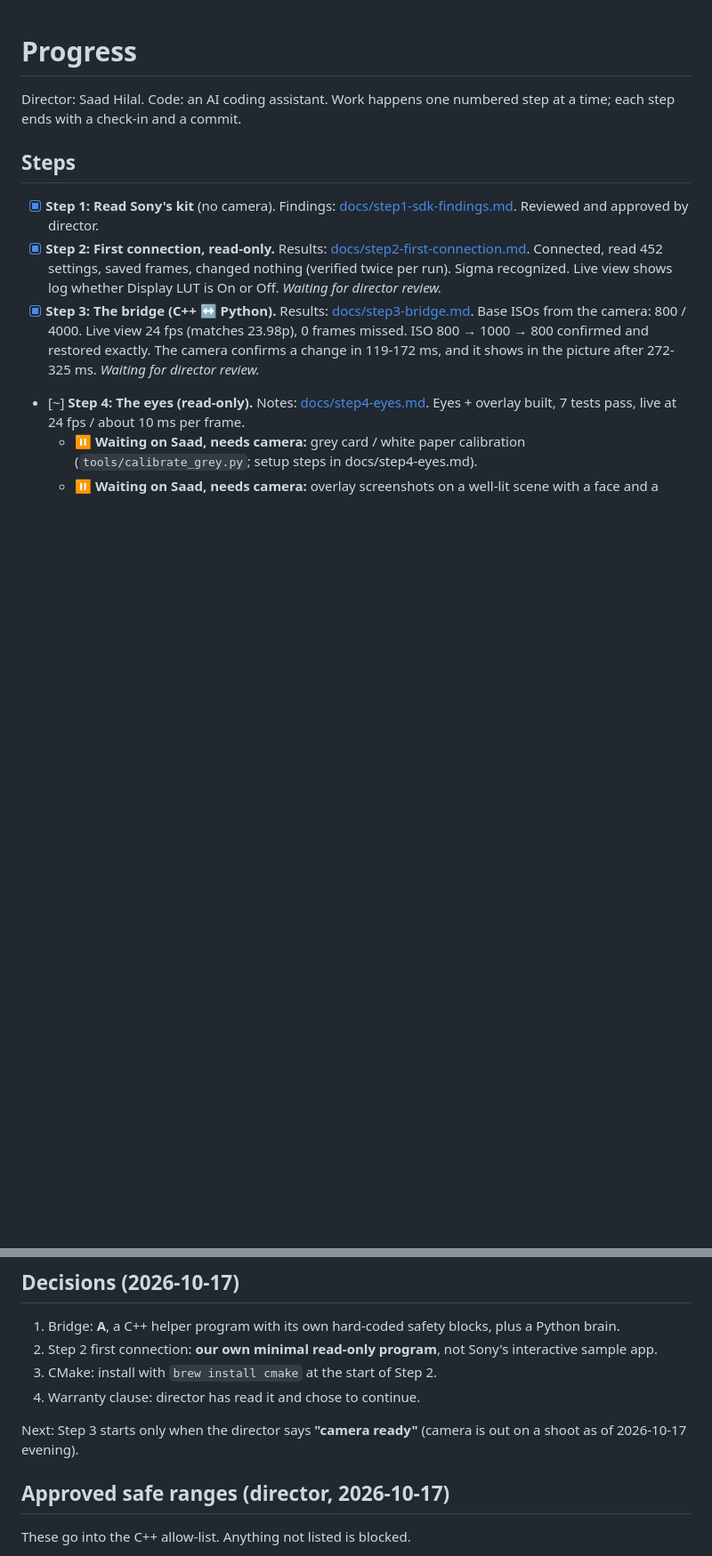
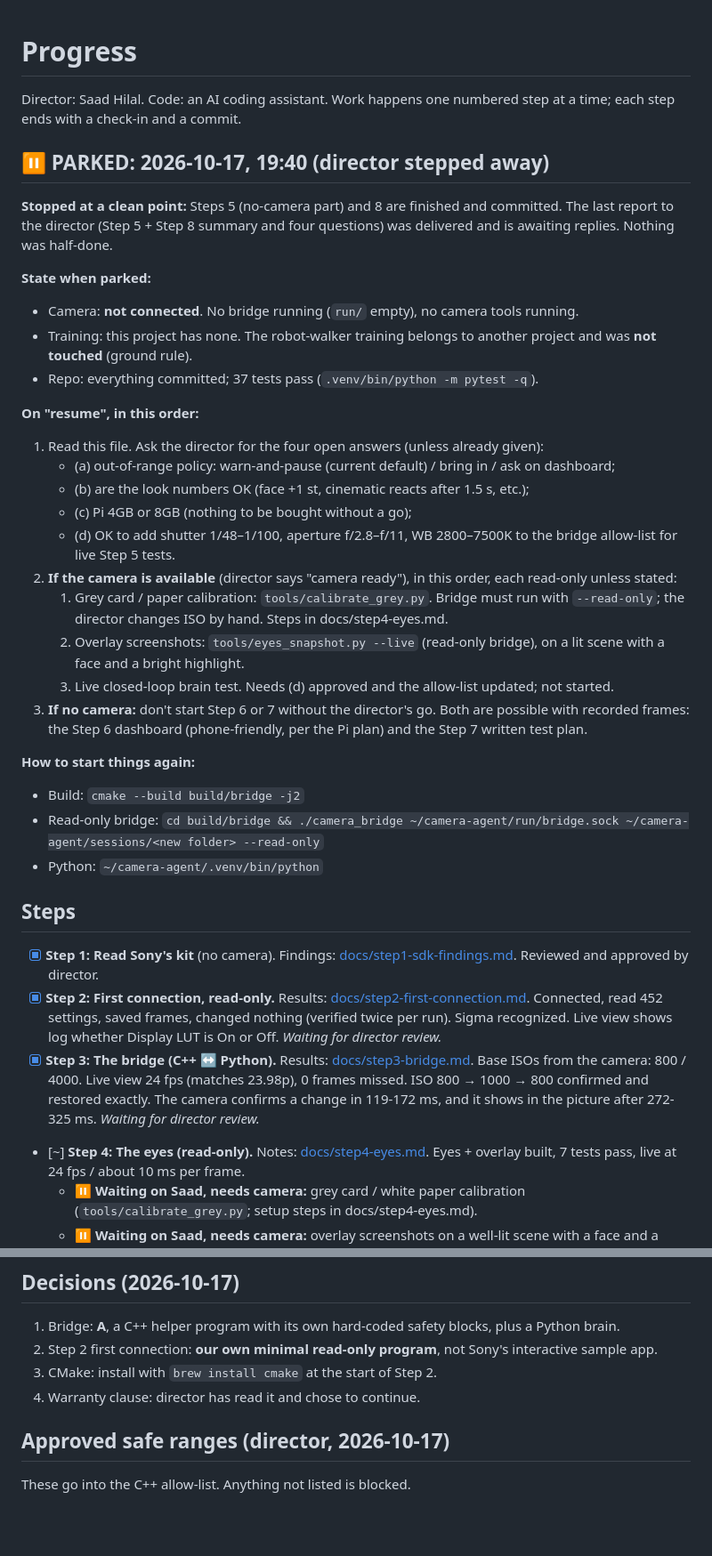
Before and after one commit to saadhilalai/exposure-handled, a Markdown page: PROGRESS.md, 2 parts joined by grey strips. Shown at 89% size. Rendered like a GitHub page; blank space fills up the shorter version.

Commit message:
Park: record exact stopping point and resume plan in PROGRESS.md

```diff
--- a/PROGRESS.md
+++ b/PROGRESS.md
@@ -1,6 +1,32 @@
 # Progress
 
 Director: Saad Hilal. Code: an AI coding assistant. Work happens one numbered step at a time; each step ends with a check-in and a commit.
+
+## ⏸ PARKED: 2026-10-17, 19:40 (director stepped away)
+
+**Stopped at a clean point:** Steps 5 (no-camera part) and 8 are finished and committed. The last report to the director (Step 5 + Step 8 summary and four questions) was delivered and is awaiting replies. Nothing was half-done.
+
+**State when parked:**
+- Camera: **not connected**. No bridge running (`run/` empty), no camera tools running.
+- Training: this project has none. The robot-walker training belongs to another project and was **not touched** (ground rule).
+- Repo: everything committed; 37 tests pass (`.venv/bin/python -m pytest -q`).
+
+**On "resume", in this order:**
+1. Read this file. Ask the director for the four open answers (unless already given):
+   - (a) out-of-range policy: warn-and-pause (current default) / bring in / ask on dashboard;
+   - (b) are the look numbers OK (face +1 st, cinematic reacts after 1.5 s, etc.);
+   - (c) Pi 4GB or 8GB (nothing to be bought without a go);
+   - (d) OK to add shutter 1/48–1/100, aperture f/2.8–f/11, WB 2800–7500K to the bridge allow-list for live Step 5 tests.
+2. **If the camera is available** (director says "camera ready"), in this order, each read-only unless stated:
+   1. Grey card / paper calibration: `tools/calibrate_grey.py`. Bridge must run with `--read-only`; the director changes ISO by hand. Steps in docs/step4-eyes.md.
+   2. Overlay screenshots: `tools/eyes_snapshot.py --live` (read-only bridge), on a lit scene with a face and a bright highlight.
+   3. Live closed-loop brain test. Needs (d) approved and the allow-list updated; not started.
+3. **If no camera:** don't start Step 6 or 7 without the director's go. Both are possible with recorded frames: the Step 6 dashboard (phone-friendly, per the Pi plan) and the Step 7 written test plan.
+
+**How to start things again:**
+- Build: `cmake --build build/bridge -j2`
+- Read-only bridge: `cd build/bridge && ./camera_bridge ~/camera-agent/run/bridge.sock ~/camera-agent/sessions/<new folder> --read-only`
+- Python: `~/camera-agent/.venv/bin/python`
 
 ## Steps
 
@@ -34,7 +60,6 @@ Director: Saad Hilal. Code: an AI coding assistant. Work happens one numbered st
 3. CMake: install with `brew install cmake` at the start of Step 2.
 4. Warranty clause: director has read it and chose to continue.
 
-Next: Step 3 starts only when the director says **"camera ready"** (camera is out on a shoot as of 2026-10-17 evening).
 
 ## Approved safe ranges (director, 2026-10-17)
 
```
